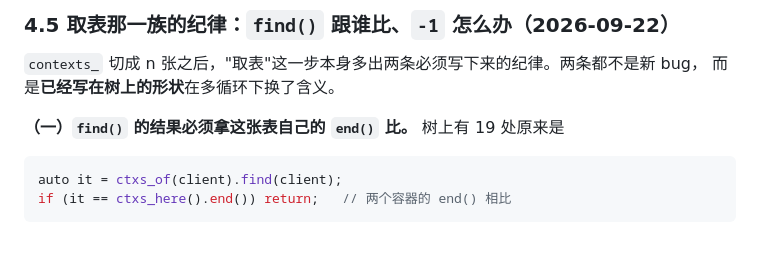
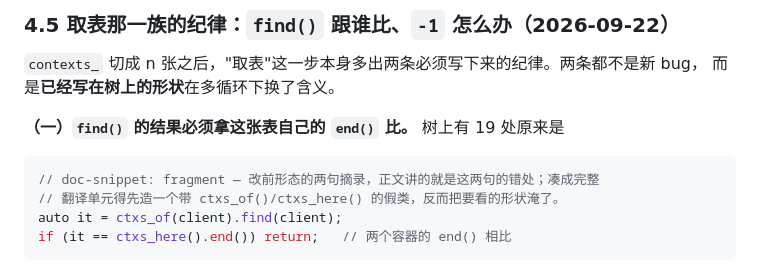
Before and after one commit to Antruly/libuvcpp, a Markdown page: doc/multiloop-design.md, the part around the change. Drawn GitHub-style; blank space fills up the shorter version.

Commit message:
docs: multiloop-design.md §4.5 的片段补上 fragment 标记 —— 修 master 上的片段门禁红
`doc/multiloop-design.md` §4.5（一）那个 `cpp` 围栏块是"改前形态"的两句摘录，
既没有本库的 include、也没有 `// doc-snippet: fragment — <理由>`，于是
`check_doc_snippets.py` 判它"登记不了它属于哪个模块，等于绕过了这条门禁"，
**config-contract 两条腿（ubuntu-latest / windows-2022）都红** —— 从 `1049f5b`
把这一节加进来起红到现在（`da5bcf8` 是最后一个绿）。

它确实不是完整翻译单元（凑成 TU 得先造一个带 `ctxs_of()`/`ctxs_here()` 的假类，
反而把要看的形状淹了），所以按本仓既有形状标 `fragment` + 写理由，不改正文。

**判据（本地复现，与 CI 同一条工具）**

- **对照组** = `3f48f2b` 那版 doc：`[红] doc/multiloop-design.md 第 570 行 没有包含
  任何本库的头（一个 include 都没有）`、`rc=1` —— 与 CI 注解**逐字相同**（CI 那轮
  是 `0bf090e`，同一处在第 633 行，因为后面又动过上文）。
- **修后**同一条命令：`[绿] doc/multiloop-design.md 编过 0/3 条，片段 3 条`、`rc=0`。
- **全量**（不带 `--docs`，与 CI 同一条路）：候选 137 条、编过 61 条、片段 76 条、
  跳过 0 条，`rc=0`。

**复现方法记在这里，省得下次再摸一遍**：本机 `tests/tools/package_release.py
--tree build-h2 --platform msvc-x64 --config Release --out <tmp>` 会打印
「缺少必需的文件，不产出残缺的包」（缺 `uv.dll` / `llhttp.dll`，所以它不发 zip），
但 **stage 目录已经写好了**；拿那个 `<tmp>/libuvcpp-<ver>-msvc-x64` 当 `--pkg`、
配 MSYS2 的 `g++.exe` 当 `--cxx`，就能在本机跑这条门禁。

三道文档门禁全过（引用 911 条）。**没升版本**（仍 1.2.22-dev）—— 只改文档。

Co-Authored-By: Claude Code <noreply@anthropic.com>

````diff
--- a/doc/multiloop-design.md
+++ b/doc/multiloop-design.md
@@ -631,6 +631,8 @@ n 个循环之后变成跨核缓存行打架**：
 **（一）`find()` 的结果必须拿这张表自己的 `end()` 比。** 树上有 19 处原来是
 
 ```cpp
+// doc-snippet: fragment — 改前形态的两句摘录，正文讲的就是这两句的错处；凑成完整
+// 翻译单元得先造一个带 ctxs_of()/ctxs_here() 的假类，反而把要看的形状淹了。
 auto it = ctxs_of(client).find(client);
 if (it == ctxs_here().end()) return;   // 两个容器的 end() 相比
 ```
````
